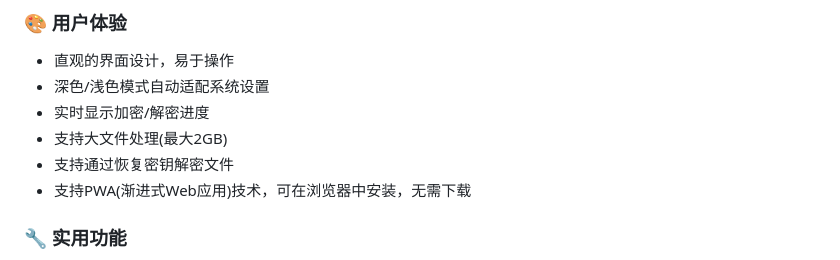
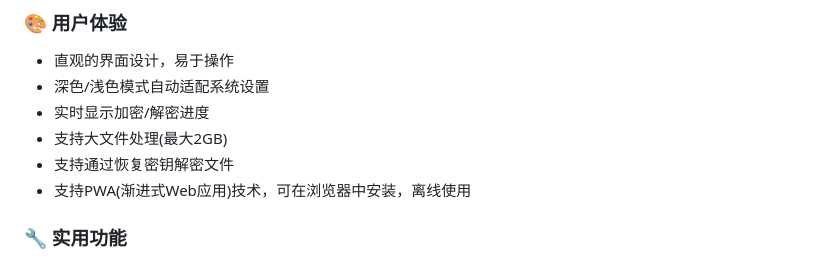
Before and after one commit to landeyucc/venc, a Markdown page: README_CN.md, the part around the change. Rendered like a GitHub page.

```diff
--- a/README_CN.md
+++ b/README_CN.md
@@ -23,7 +23,7 @@
 - 实时显示加密/解密进度
 - 支持大文件处理(最大2GB)
 - 支持通过恢复密钥解密文件
-- 支持PWA(渐进式Web应用)技术，可在浏览器中安装，无需下载
+- 支持PWA(渐进式Web应用)技术，可在浏览器中安装，离线使用
 
 ### 🔧 实用功能
 - 分块处理大文件，避免浏览器崩溃
```
Also changed, not shown: README.md (+1 -3 lines).
